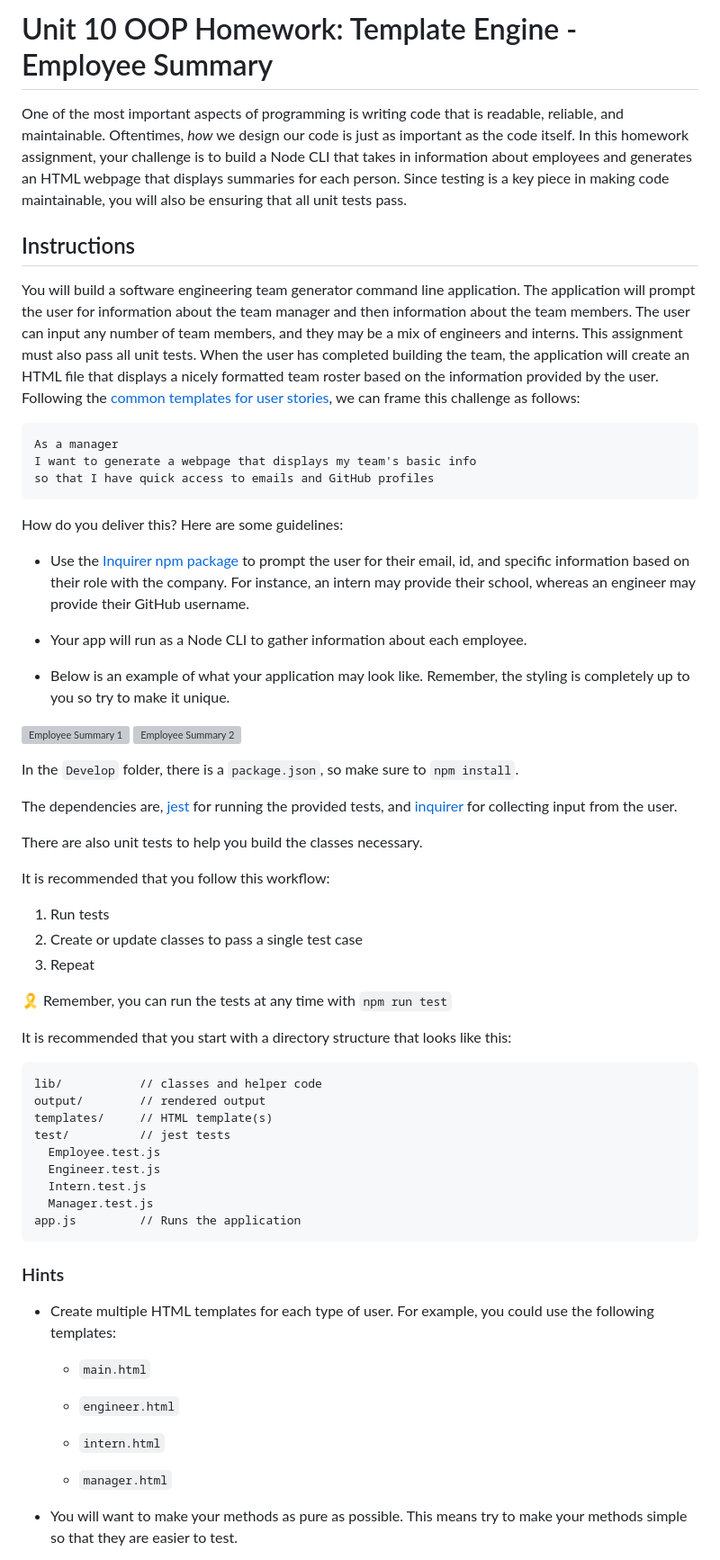
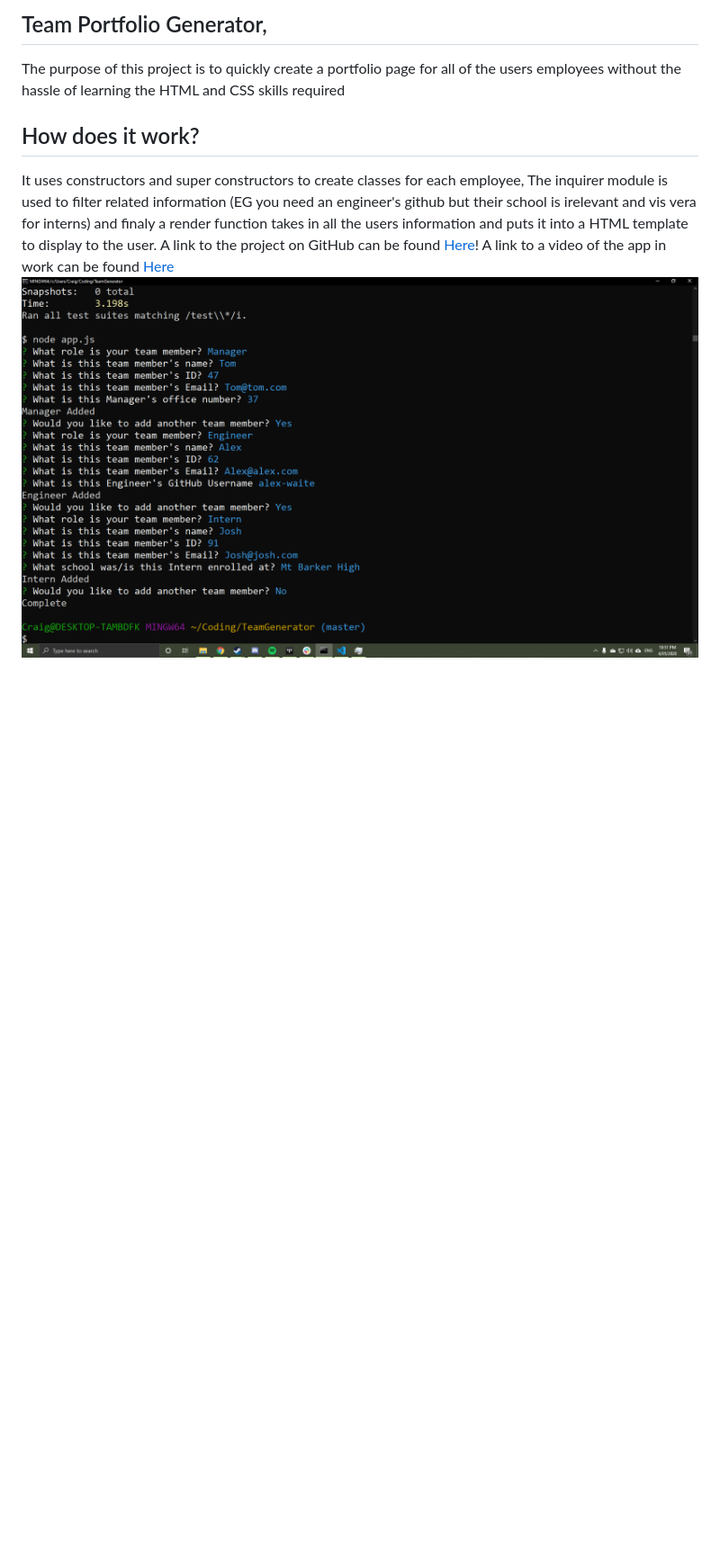
Before and after one commit to Alex-Waite/TeamGenerator, a Markdown page: README.md, the part around the change printed below. Shown: that part at 90% size. GitHub-like rendering; pictures changed too: Fbrj6a1.png (added); blank space fills up the shorter version; grey boxes are pictures that could not be loaded.

````diff
--- a/README.md
+++ b/README.md
@@ -1,68 +1,12 @@
-# Unit 10 OOP Homework: Template Engine - Employee Summary
+## Team Portfolio Generator,
 
-One of the most important aspects of programming is writing code that is readable, reliable, and maintainable. Oftentimes, *how* we design our code is just as important as the code itself. In this homework assignment, your challenge is to build a Node CLI that takes in information about employees and generates an HTML webpage that displays summaries for each person. Since testing is a key piece in making code maintainable, you will also be ensuring that all unit tests pass.
+The purpose of this project is to quickly create a portfolio page for all of the users employees without the hassle of learning the HTML and CSS skills required
 
+## How does it work?
+It uses constructors and super constructors to create classes for each employee,
+The inquirer module is used to filter related information (EG you need an engineer's github but their school is irelevant and vis vera for interns)
+and finaly a render function takes in all the users information and puts it into a HTML template to display to the user.
+A link to the project on GitHub can be found [Here]()!
+A link to a video of the app in work can be found [Here](https://drive.google.com/file/d/1WV7zS0Zw2ZpI4A8rH4Zl5Xs11mXgvGzr/view?usp=sharing)
+![Screenshot of app](Fbrj6a1.png)
 
-## Instructions
-
-You will build a software engineering team generator command line application. The application will prompt the user for information about the team manager and then information about the team members. The user can input any number of team members, and they may be a mix of engineers and interns. This assignment must also pass all unit tests. When the user has completed building the team, the application will create an HTML file that displays a nicely formatted team roster based on the information provided by the user. Following the [common templates for user stories](https://en.wikipedia.org/wiki/User_story#Common_templates), we can frame this challenge as follows:
-
-```
-As a manager
-I want to generate a webpage that displays my team's basic info
-so that I have quick access to emails and GitHub profiles
-```
-
-How do you deliver this? Here are some guidelines:
-
-* Use the [Inquirer npm package](https://github.com/SBoudrias/Inquirer.js/) to prompt the user for their email, id, and specific information based on their role with the company. For instance, an intern may provide their school, whereas an engineer may provide their GitHub username.
-
-* Your app will run as a Node CLI to gather information about each employee.
-
-* Below is an example of what your application may look like. Remember, the styling is completely up to you so try to make it unique.
-
-![Employee Summary 1](./Assets/10-OOP-homework-demo-1.png)
-![Employee Summary 2](./Assets/10-OOP-homework-demo-2.png)
-
-In the `Develop` folder, there is a `package.json`, so make sure to `npm install`.
-
-The dependencies are, [jest](https://jestjs.io/) for running the provided tests, and [inquirer](https://www.npmjs.com/package/inquirer) for collecting input from the user.
-
-There are also unit tests to help you build the classes necessary.
-
-It is recommended that you follow this workflow:
-
-1. Run tests
-2. Create or update classes to pass a single test case
-3. Repeat
-
-🎗 Remember, you can run the tests at any time with `npm run test`
-
-It is recommended that you start with a directory structure that looks like this:
-
-```
-lib/           // classes and helper code
-output/        // rendered output
-templates/     // HTML template(s)
-test/          // jest tests
-  Employee.test.js
-  Engineer.test.js
-  Intern.test.js
-  Manager.test.js
-app.js         // Runs the application
-```
-
-### Hints
-
-* Create multiple HTML templates for each type of user. For example, you could use the following templates:
-
-  * `main.html`
-
-  * `engineer.html`
-
-  * `intern.html`
-
-  * `manager.html`
-
-* You will want to make your methods as pure as possible. This means try to make your methods simple so that they are easier to test.
-
````
Also changed, not shown: other parts of README.md (+5 -107 lines), 3 other files.
